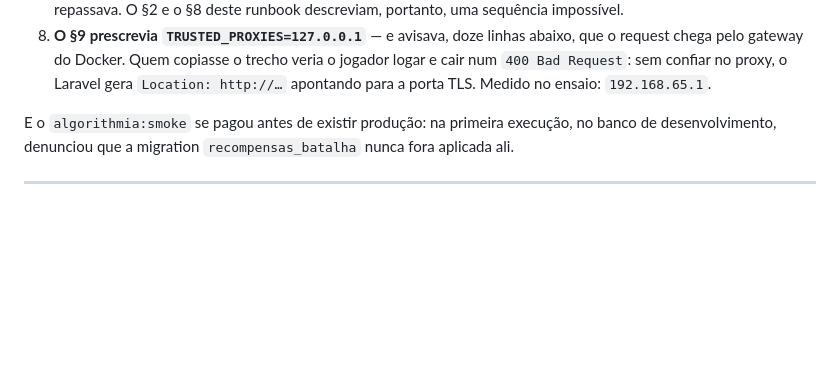
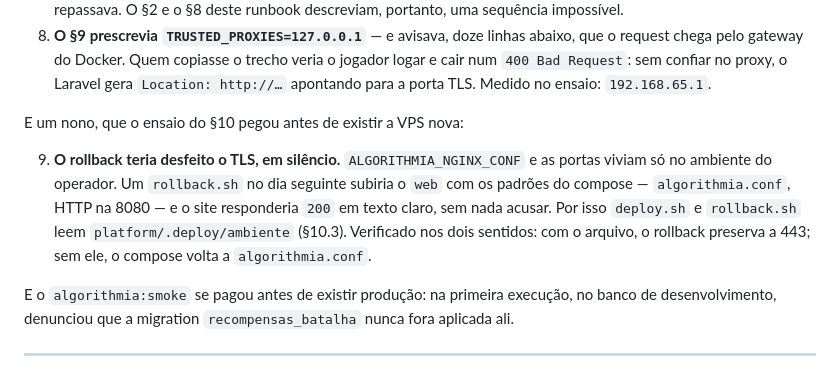
Before and after one commit to Ssnowzx/Algorithmia, a Markdown page: docs/operacao/RUNBOOK.md, the part around the change. GitHub-like rendering; blank space fills up the shorter version.

Commit message:
docs(operacao): o §10 foi ensaiado, e o rollback teria desfeito o TLS
Ensaio completo do corte para VPS dedicada, em Docker local: volume zerado →
`bin/deploy.sh --sem-conteudo` lendo `.deploy/ambiente` → importação do MySQL efêmero
na rede do compose → smoke completo → login, campanha e um turno de batalha por HTTPS,
com TRUSTED_PROXIES vazio.

O rollback foi exercitado sob a topologia de TLS direto e a preservou. Sem o
`.deploy/ambiente`, o compose usaria `algorithmia.conf` — HTTP na 8080 — e o site
responderia 200 em texto claro sem nada acusar. Fica registrado no §6 como o nono
defeito, porque é o tipo de coisa que volta.

Co-Authored-By: Claude Opus 4.8 (1M context) <noreply@anthropic.com>

```diff
--- a/docs/operacao/RUNBOOK.md
+++ b/docs/operacao/RUNBOOK.md
@@ -272,6 +272,15 @@ exclusivos do primeiro deploy — o único que a VPS ainda vai rodar:
    que o request chega pelo gateway do Docker. Quem copiasse o trecho veria o jogador
    logar e cair num `400 Bad Request`: sem confiar no proxy, o Laravel gera
    `Location: http://…` apontando para a porta TLS. Medido no ensaio: `192.168.65.1`.
+
+E um nono, que o ensaio do §10 pegou antes de existir a VPS nova:
+
+9. **O rollback teria desfeito o TLS, em silêncio.** `ALGORITHMIA_NGINX_CONF` e as
+   portas viviam só no ambiente do operador. Um `rollback.sh` no dia seguinte subiria o
+   `web` com os padrões do compose — `algorithmia.conf`, HTTP na 8080 — e o site
+   responderia `200` em texto claro, sem nada acusar. Por isso `deploy.sh` e
+   `rollback.sh` leem `platform/.deploy/ambiente` (§10.3). Verificado nos dois sentidos:
+   com o arquivo, o rollback preserva a 443; sem ele, o compose volta a `algorithmia.conf`.
 
 E o `algorithmia:smoke` se pagou antes de existir produção: na primeira execução, no
 banco de desenvolvimento, denunciou que a migration `recompensas_batalha` nunca fora
```
Also changed, not shown: 1 other file.
